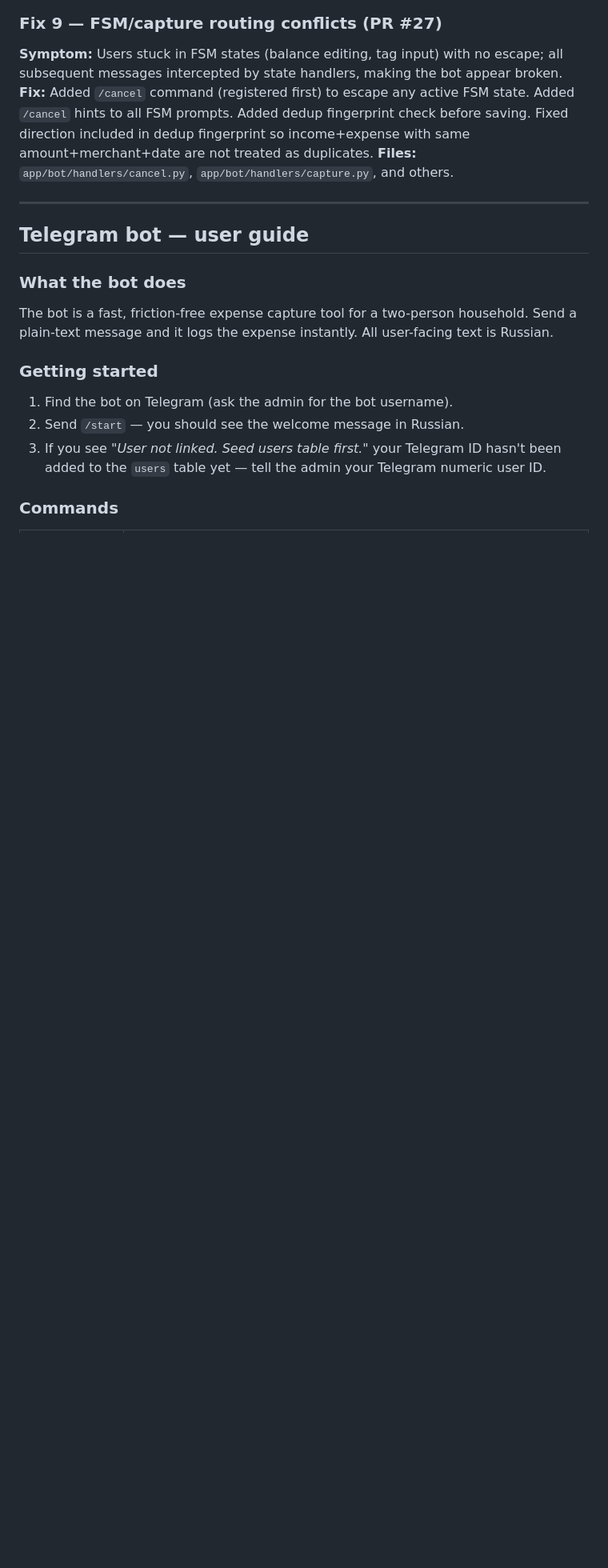
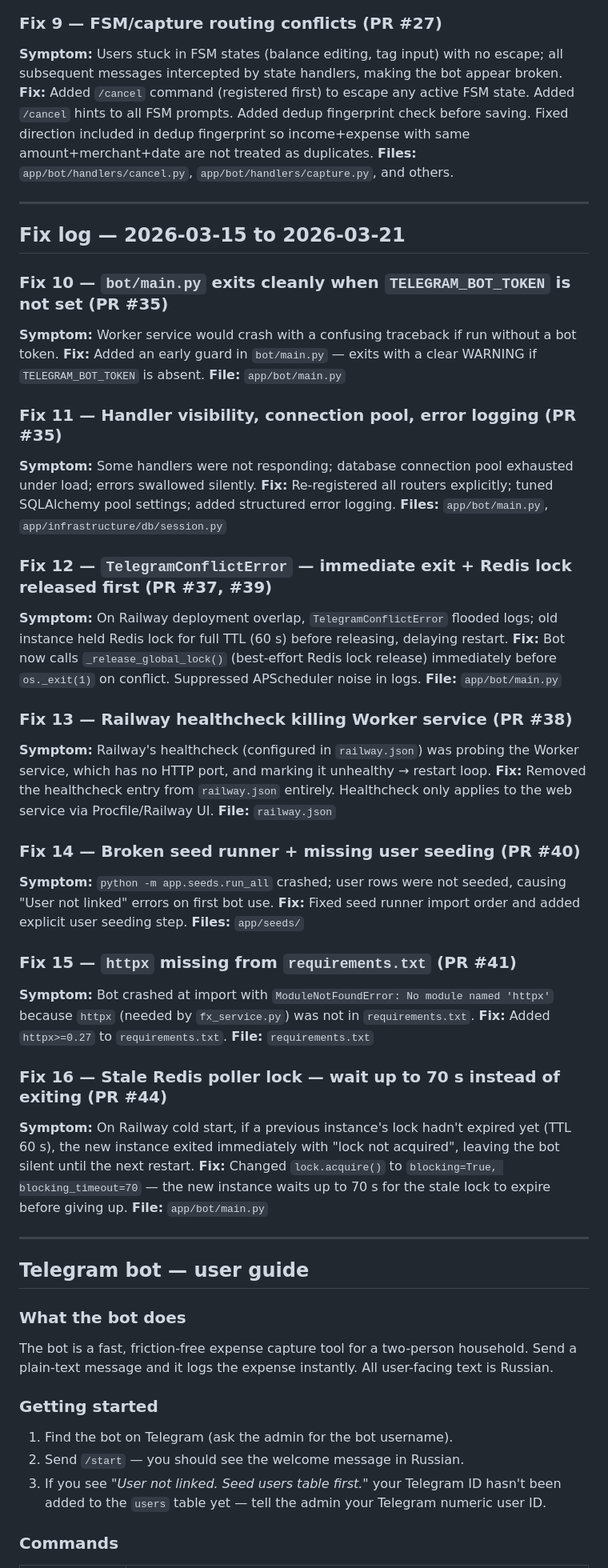
Before and after one commit to miordanus/hastlefam, a Markdown page: CLAUDE.md, the part around one of its changes. Shown at 80% size. Drawn GitHub-style; blank space fills up the shorter version.

```diff
--- a/CLAUDE.md
+++ b/CLAUDE.md
@@ -168,6 +171,45 @@ invalid input value for enum transaction_direction_enum: "EXPENSE"
 
 ---
 
+## Fix log — 2026-03-15 to 2026-03-21
+
+### Fix 10 — `bot/main.py` exits cleanly when `TELEGRAM_BOT_TOKEN` is not set (PR #35)
+**Symptom:** Worker service would crash with a confusing traceback if run without a bot token.
+**Fix:** Added an early guard in `bot/main.py` — exits with a clear WARNING if `TELEGRAM_BOT_TOKEN` is absent.
+**File:** `app/bot/main.py`
+
+### Fix 11 — Handler visibility, connection pool, error logging (PR #35)
+**Symptom:** Some handlers were not responding; database connection pool exhausted under load; errors swallowed silently.
+**Fix:** Re-registered all routers explicitly; tuned SQLAlchemy pool settings; added structured error logging.
+**Files:** `app/bot/main.py`, `app/infrastructure/db/session.py`
+
+### Fix 12 — `TelegramConflictError` — immediate exit + Redis lock released first (PR #37, #39)
+**Symptom:** On Railway deployment overlap, `TelegramConflictError` flooded logs; old instance held Redis lock for full TTL (60 s) before releasing, delaying restart.
+**Fix:** Bot now calls `_release_global_lock()` (best-effort Redis lock release) immediately before `os._exit(1)` on conflict. Suppressed APScheduler noise in logs.
+**File:** `app/bot/main.py`
+
+### Fix 13 — Railway healthcheck killing Worker service (PR #38)
+**Symptom:** Railway's healthcheck (configured in `railway.json`) was probing the Worker service, which has no HTTP port, and marking it unhealthy → restart loop.
+**Fix:** Removed the healthcheck entry from `railway.json` entirely. Healthcheck only applies to the web service via Procfile/Railway UI.
+**File:** `railway.json`
+
+### Fix 14 — Broken seed runner + missing user seeding (PR #40)
+**Symptom:** `python -m app.seeds.run_all` crashed; user rows were not seeded, causing "User not linked" errors on first bot use.
+**Fix:** Fixed seed runner import order and added explicit user seeding step.
+**Files:** `app/seeds/`
+
+### Fix 15 — `httpx` missing from `requirements.txt` (PR #41)
+**Symptom:** Bot crashed at import with `ModuleNotFoundError: No module named 'httpx'` because `httpx` (needed by `fx_service.py`) was not in `requirements.txt`.
+**Fix:** Added `httpx>=0.27` to `requirements.txt`.
+**File:** `requirements.txt`
+
+### Fix 16 — Stale Redis poller lock — wait up to 70 s instead of exiting (PR #44)
+**Symptom:** On Railway cold start, if a previous instance's lock hadn't expired yet (TTL 60 s), the new instance exited immediately with "lock not acquired", leaving the bot silent until the next restart.
+**Fix:** Changed `lock.acquire()` to `blocking=True, blocking_timeout=70` — the new instance waits up to 70 s for the stale lock to expire before giving up.
+**File:** `app/bot/main.py`
+
+---
+
 ## Telegram bot — user guide
 
 ### What the bot does
```
Also changed, not shown: other parts of CLAUDE.md (+44 -18 lines).
